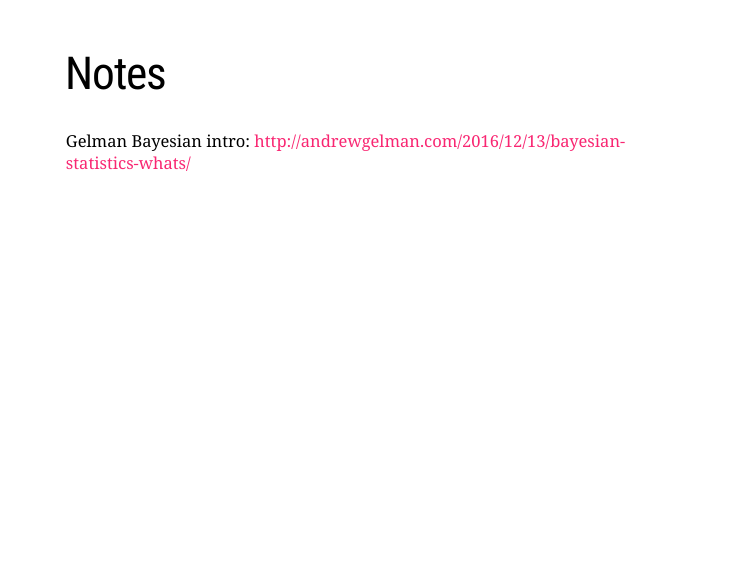
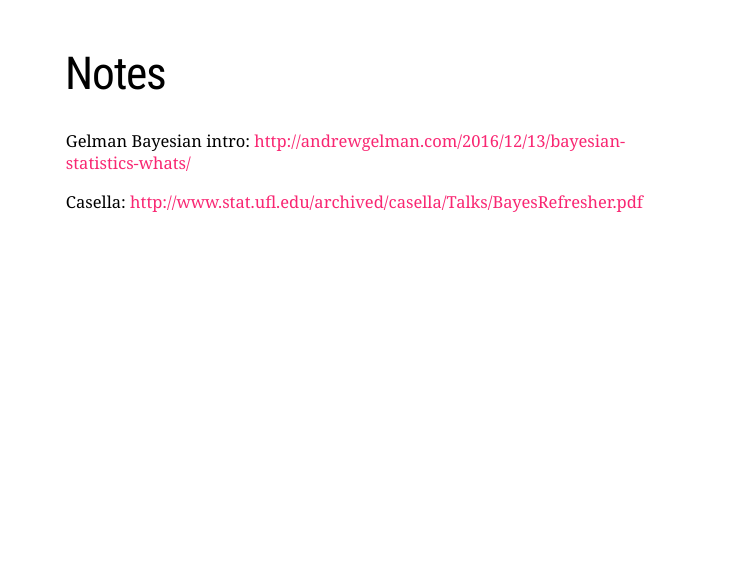
Before and after one commit to kmiddleton/quant_methods, an R Markdown document (Lectures/04_Three_Frameworks.Rmd): page 2 of 4. Rendered offline with R 4.5, knitr and Pandoc, with nearby package versions; the slides are laid out offline by our stand-in for remark.js, each with all of its steps uncovered, in fonts that may differ from those the slides ask for, and without slide numbers, shadows or browser add-ons.

Commit message:
Add Casella Frequentist vs. Bayesian

```diff
--- a/Lectures/04_Three_Frameworks.Rmd
+++ b/Lectures/04_Three_Frameworks.Rmd
@@ -20,6 +20,8 @@ library(cowplot)
 
 Gelman Bayesian intro: http://andrewgelman.com/2016/12/13/bayesian-statistics-whats/
 
+Casella: http://www.stat.ufl.edu/archived/casella/Talks/BayesRefresher.pdf
+
 ---
 
 # Readings
```
